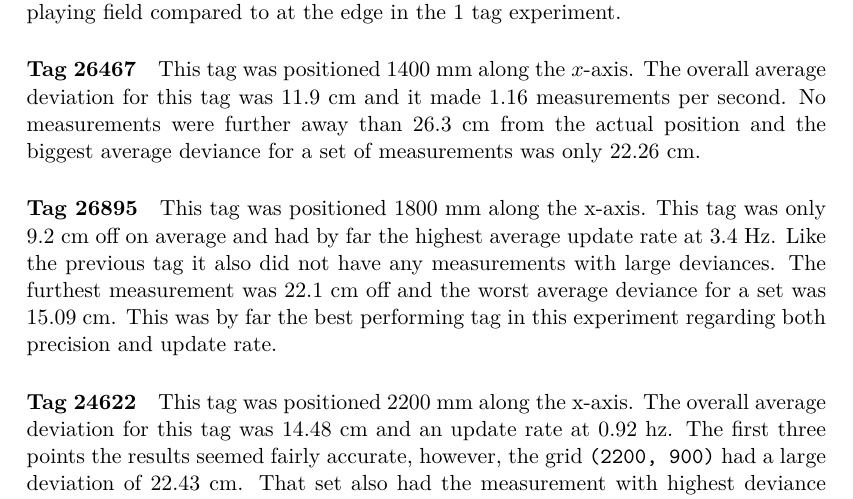
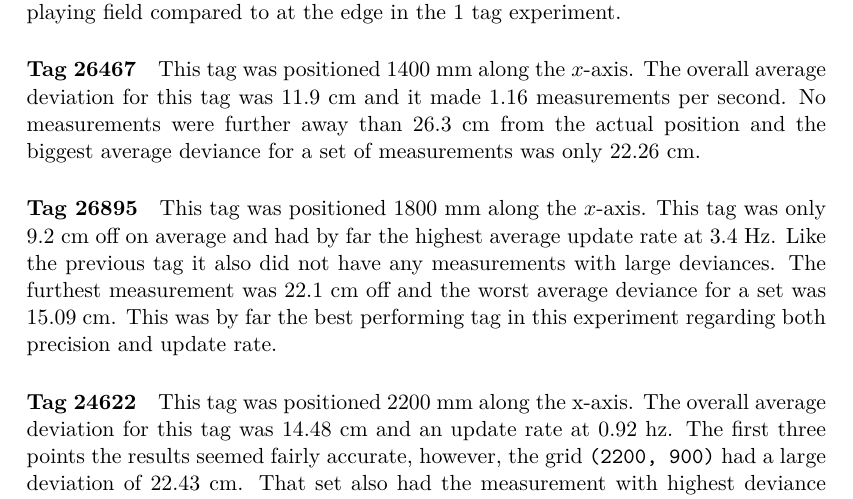
Before and after one commit to SW8-Bajs/report, a LaTeX thesis (master.tex, which reads sections/sprint-1/experiment.tex): part of page 37 of 73, cut so that both start at the same text. Compiled offline with pdfLaTeX.

Commit message:
Update sections/sprint-1/experiment.tex
Co-Authored-By: Eduardsen <eduardsengithub@gmail.com>

```diff
--- a/sections/sprint-1/experiment.tex
+++ b/sections/sprint-1/experiment.tex
@@ -98,7 +98,7 @@ No measurements were further away than 26.3 cm from the actual position and the
 
 
 \paragraph{Tag 26895}
-This tag was positioned 1800 mm along the x-axis.
+This tag was positioned 1800 mm along the $x$-axis.
 This tag was only 9.2 cm off on average and had by far the highest average update rate at 3.4 Hz.
 Like the previous tag it also did not have any measurements with large deviances.
 The furthest measurement was 22.1 cm off and the worst average deviance for a set was 15.09 cm.
```
